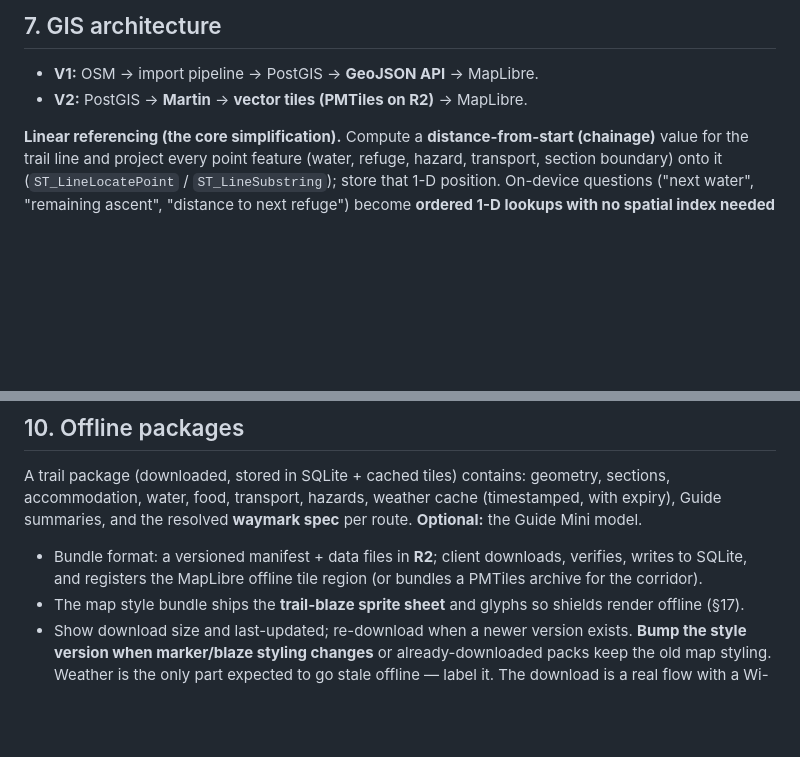
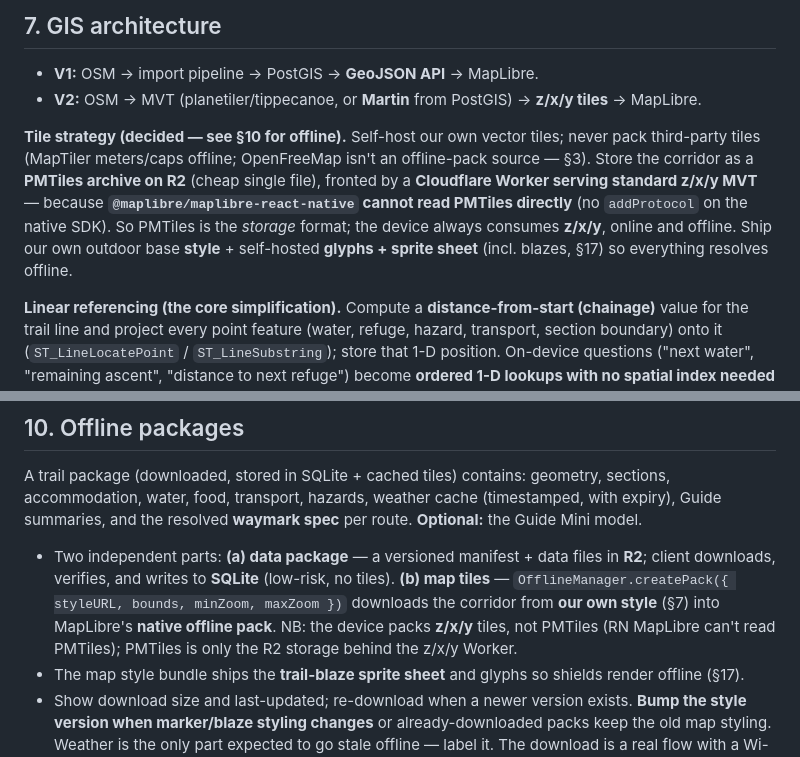
Before and after one commit to james-am-rowbotham/roam, a Markdown page: CLAUDE.md, 2 parts joined by grey strips. Rendered like a GitHub page; blank space fills up the shorter version.

Commit message:
docs(offline): record tile strategy — self-host z/x/y + native packs
Decision for phase 5 (§7/§10): self-host vector tiles; never pack third-party
tiles (MapTiler metering / OpenFreeMap not an offline source). Store the corridor
as PMTiles on R2 fronted by a Cloudflare Worker serving z/x/y, because RN MapLibre
can't read PMTiles directly. Offline = OfflineManager.createPack from our own
style. Split offline into (a) SQLite data package and (b) native map-tile packs.

Co-Authored-By: Claude Opus 4.8 (1M context) <noreply@anthropic.com>

```diff
--- a/CLAUDE.md
+++ b/CLAUDE.md
@@ -199,7 +199,17 @@ model is core engineering**, present from the start, not a Phase 2 nicety.
 ## 7. GIS architecture
 
 - **V1:** OSM → import pipeline → PostGIS → **GeoJSON API** → MapLibre.
-- **V2:** PostGIS → **Martin** → **vector tiles (PMTiles on R2)** → MapLibre.
+- **V2:** OSM → MVT (planetiler/tippecanoe, or **Martin** from PostGIS) → **z/x/y tiles**
+  → MapLibre.
+
+**Tile strategy (decided — see §10 for offline).** Self-host our own vector tiles;
+never pack third-party tiles (MapTiler meters/caps offline; OpenFreeMap isn't an
+offline-pack source — §3). Store the corridor as a **PMTiles archive on R2** (cheap
+single file), fronted by a **Cloudflare Worker serving standard z/x/y MVT** — because
+**`@maplibre/maplibre-react-native` cannot read PMTiles directly** (no `addProtocol`
+on the native SDK). So PMTiles is the *storage* format; the device always consumes
+**z/x/y**, online and offline. Ship our own outdoor base **style** + self-hosted
+**glyphs + sprite sheet** (incl. blazes, §17) so everything resolves offline.
 
 **Linear referencing (the core simplification).** Compute a **distance-from-start
 (chainage)** value for the trail line and project every point feature (water,
@@ -340,9 +350,12 @@ sections, accommodation, water, food, transport, hazards, weather cache
 (timestamped, with expiry), Guide summaries, and the resolved **waymark spec** per
 route. **Optional:** the Guide Mini model.
 
-- Bundle format: a versioned manifest + data files in **R2**; client downloads,
-  verifies, writes to SQLite, and registers the MapLibre offline tile region (or
-  bundles a PMTiles archive for the corridor).
+- Two independent parts: **(a) data package** — a versioned manifest + data files in
+  **R2**; client downloads, verifies, and writes to **SQLite** (low-risk, no tiles).
+  **(b) map tiles** — `OfflineManager.createPack({ styleURL, bounds, minZoom, maxZoom })`
+  downloads the corridor from **our own style** (§7) into MapLibre's **native offline
+  pack**. NB: the device packs **z/x/y** tiles, not PMTiles (RN MapLibre can't read
+  PMTiles); PMTiles is only the R2 storage behind the z/x/y Worker.
 - The map style bundle ships the **trail-blaze sprite sheet** and glyphs so shields
   render offline (§17).
 - Show download size and last-updated; re-download when a newer version exists.
```
